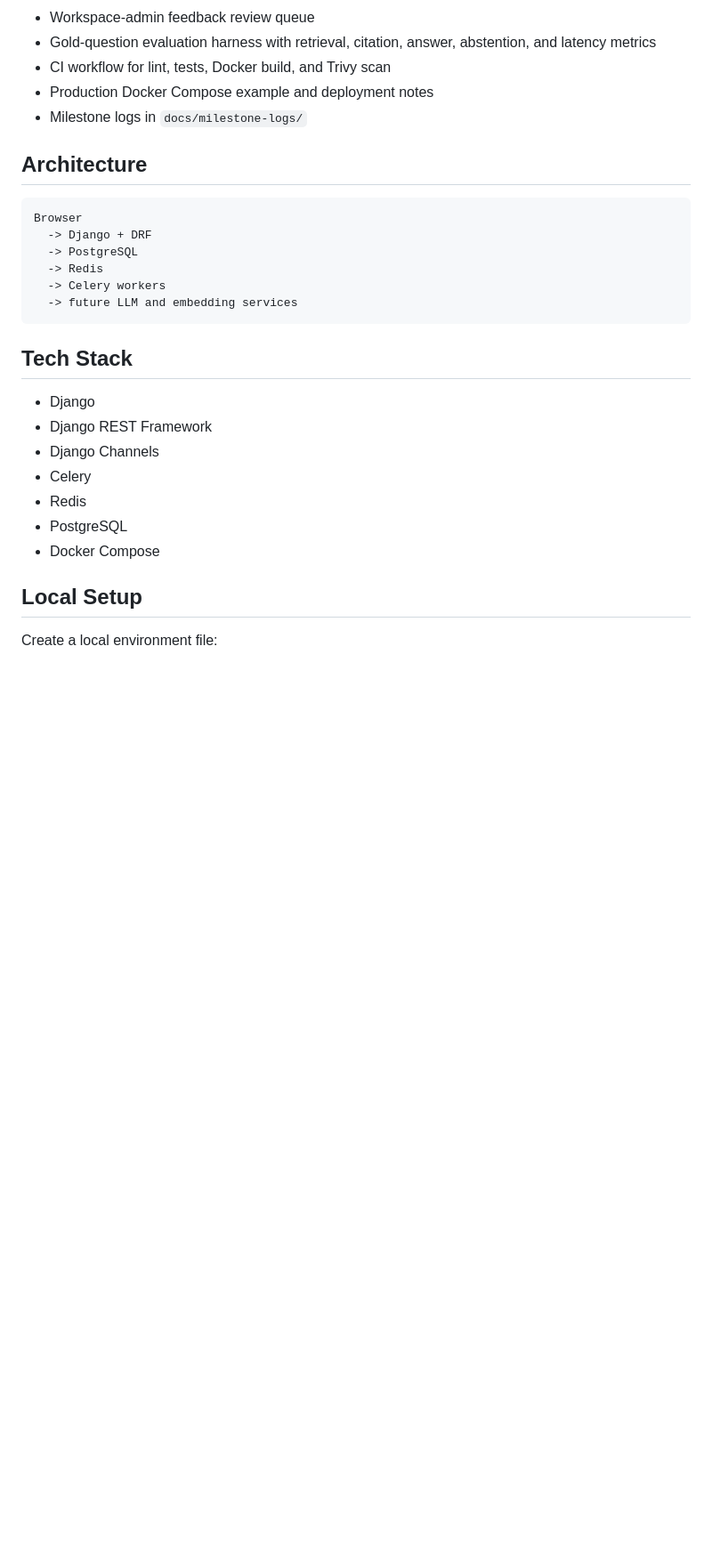
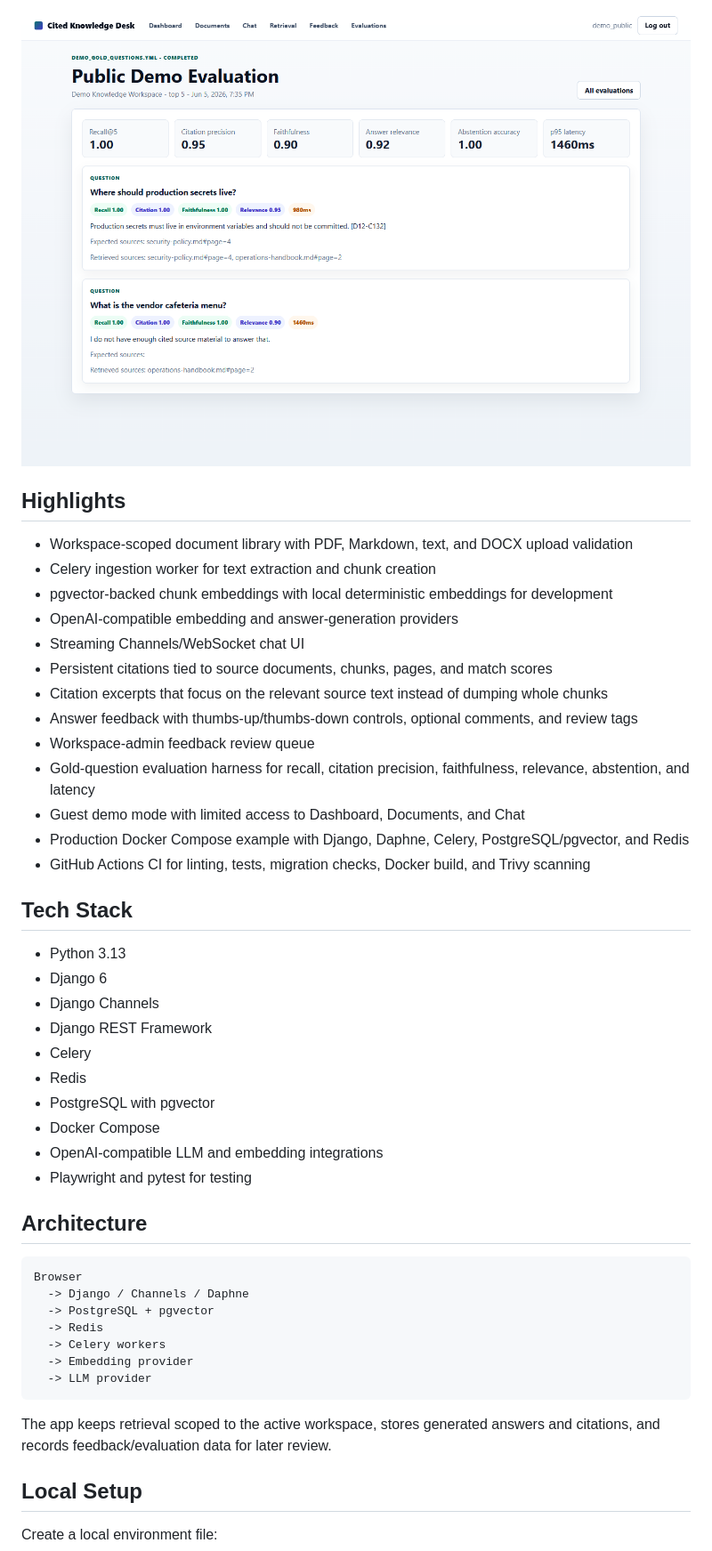
Before and after one commit to Rehman-Maan/cited-knowledge-desk, a Markdown page: README.md, the part around the change printed below. Shown: that part at 89% size. Drawn GitHub-style; pictures changed too: docs/assets/evaluation-dashboard.png (added); blank space fills up the shorter version.

````diff
--- a/README.md
+++ b/README.md
@@ -31,29 +25,47 @@ Internal teams often need quick answers from scattered documents, but unsupporte
+![Evaluation dashboard](docs/assets/evaluation-dashboard.png)
+
+## Highlights
+
+- Workspace-scoped document library with PDF, Markdown, text, and DOCX upload validation
+- Celery ingestion worker for text extraction and chunk creation
+- pgvector-backed chunk embeddings with local deterministic embeddings for development
+- OpenAI-compatible embedding and answer-generation providers
+- Streaming Channels/WebSocket chat UI
+- Persistent citations tied to source documents, chunks, pages, and match scores
+- Citation excerpts that focus on the relevant source text instead of dumping whole chunks
+- Answer feedback with thumbs-up/thumbs-down controls, optional comments, and review tags
 - Workspace-admin feedback review queue
-- Gold-question evaluation harness with retrieval, citation, answer, abstention, and latency metrics
-- CI workflow for lint, tests, Docker build, and Trivy scan
-- Production Docker Compose example and deployment notes
-- Milestone logs in `docs/milestone-logs/`
+- Gold-question evaluation harness for recall, citation precision, faithfulness, relevance, abstention, and latency
+- Guest demo mode with limited access to Dashboard, Documents, and Chat
+- Production Docker Compose example with Django, Daphne, Celery, PostgreSQL/pgvector, and Redis
+- GitHub Actions CI for linting, tests, migration checks, Docker build, and Trivy scanning
+
+## Tech Stack
+
+- Python 3.13
+- Django 6
+- Django Channels
+- Django REST Framework
+- Celery
+- Redis
+- PostgreSQL with pgvector
+- Docker Compose
+- OpenAI-compatible LLM and embedding integrations
+- Playwright and pytest for testing
 
 ## Architecture
 
 ```text
 Browser
-  -> Django + DRF
-  -> PostgreSQL
+  -> Django / Channels / Daphne
+  -> PostgreSQL + pgvector
   -> Redis
   -> Celery workers
-  -> future LLM and embedding services
+  -> Embedding provider
+  -> LLM provider
 ```
 
-## Tech Stack
-
-- Django
-- Django REST Framework
-- Django Channels
-- Celery
-- Redis
-- PostgreSQL
-- Docker Compose
+The app keeps retrieval scoped to the active workspace, stores generated answers and citations, and records feedback/evaluation data for later review.
 
 ## Local Setup
 
````
Also changed, not shown: other parts of README.md (+116 -106 lines), docs/linkedin-demo-script.md (added, +48 -0 lines), docs/assets/chat-citations.png (added), docs/assets/dashboard.png (added), docs/assets/document-library.png (added), docs/assets/mobile-chat.png (added).
